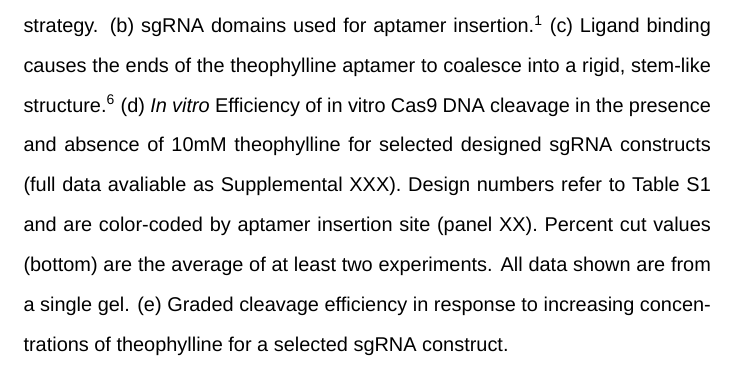
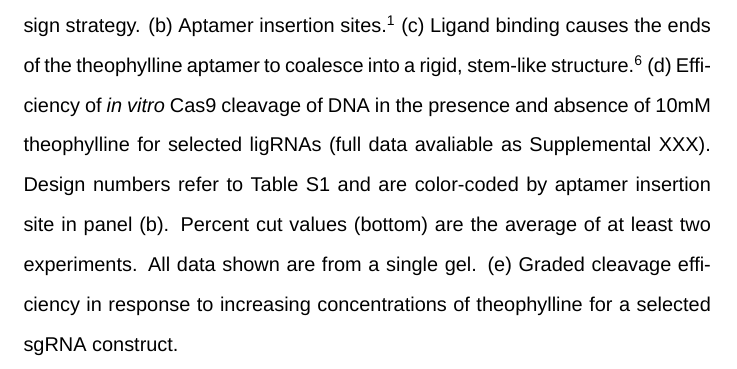
Before and after one commit to kalekundert/sgrna_sensor_paper, a LaTeX document (sgrna_paper.tex): part of page 7 of 15, cut so that both start at the same text. Compiled offline with XeLaTeX.

Commit message:
Incorporate Tanja's comments on fig1.

```diff
--- a/sgrna_paper.tex
+++ b/sgrna_paper.tex
@@ -204,18 +204,20 @@ Screening for \ligrnaB{}: Libraries are as in \refsupptab{libraries}
 % * <kortemme@cgl.ucsf.edu> 12:46:38 02 Nov 2017 UTC-0700:
 % more details here after Fig revision
  %
- (b) sgRNA domains used for aptamer insertion
+ (b) Aptamer insertion sites \autocite{briner2014}.
 % * <kortemme@cgl.ucsf.edu> 12:47:34 02 Nov 2017 UTC-0700:
 % insert ref after "domains"
- \autocite{briner2014}.
  %
  (c) Ligand binding causes the ends of the theophylline aptamer to coalesce
 % * <kortemme@cgl.ucsf.edu> 12:48:01 02 Nov 2017 UTC-0700:
 % delete panel c
  into a rigid, stem-like structure \autocite{zimmerman1997}.
  %
- (d) \Invitro{} Efficiency of in vitro Cas9 DNA cleavage in the presence and absence of 10mM theophylline for selected designed sgRNA constructs (full data avaliable as Supplemental XXX).
- Design numbers refer to \refsupptab{rational-designs} and are color-coded by aptamer insertion site (panel XX).  Percent cut values (bottom) are
+ (d) Efficiency of \invitro{} Cas9 cleavage of DNA in the presence and absence
+ of 10mM theophylline for selected ligRNAs  (full data avaliable as
+ Supplemental XXX).  Design numbers refer to \refsupptab{rational-designs} and
+ are color-coded by aptamer insertion site in panel (b).  Percent cut values
+ (bottom) are
 % * <kortemme@cgl.ucsf.edu> 12:56:29 02 Nov 2017 UTC-0700:
 % should replace "sgRNA construct" with whatever nomenclature we decide on, i.e. ligRNA- etc
  the average of at least two experiments.  All data shown are from a single
```
